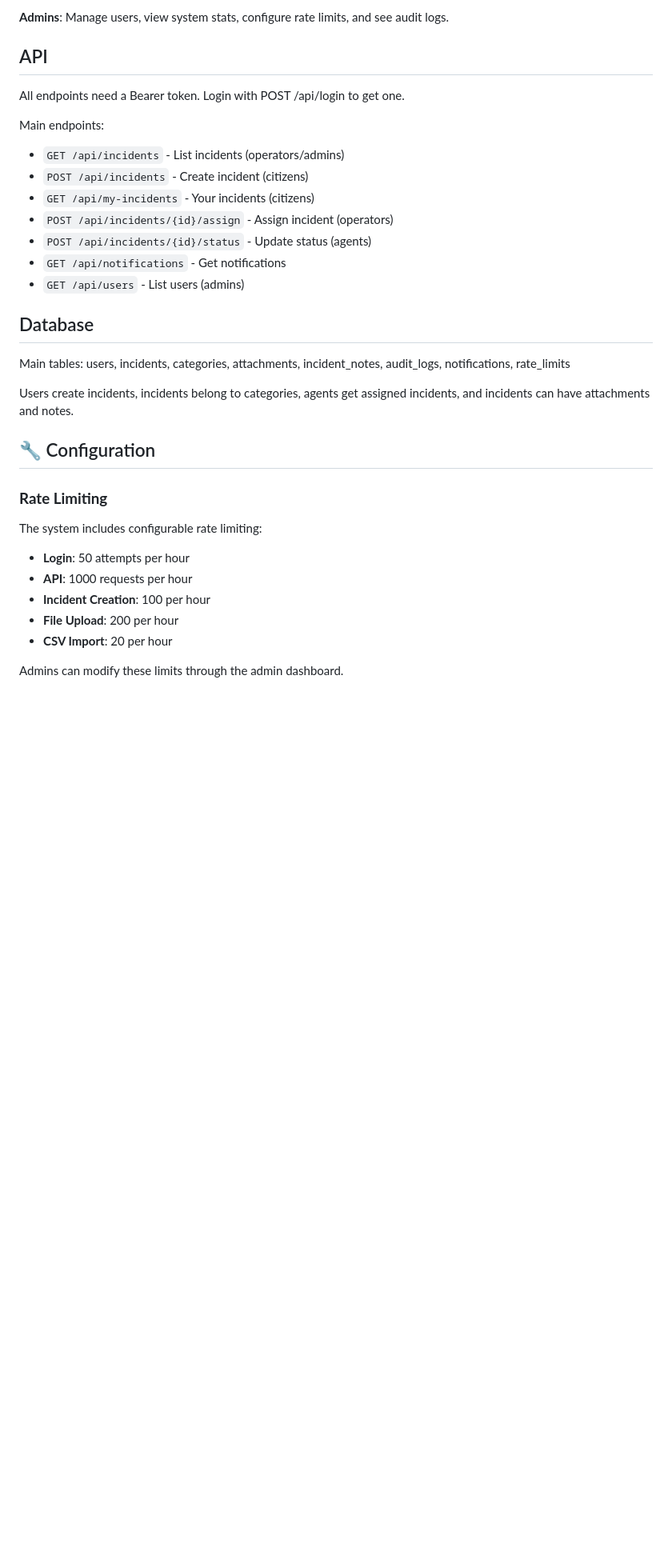
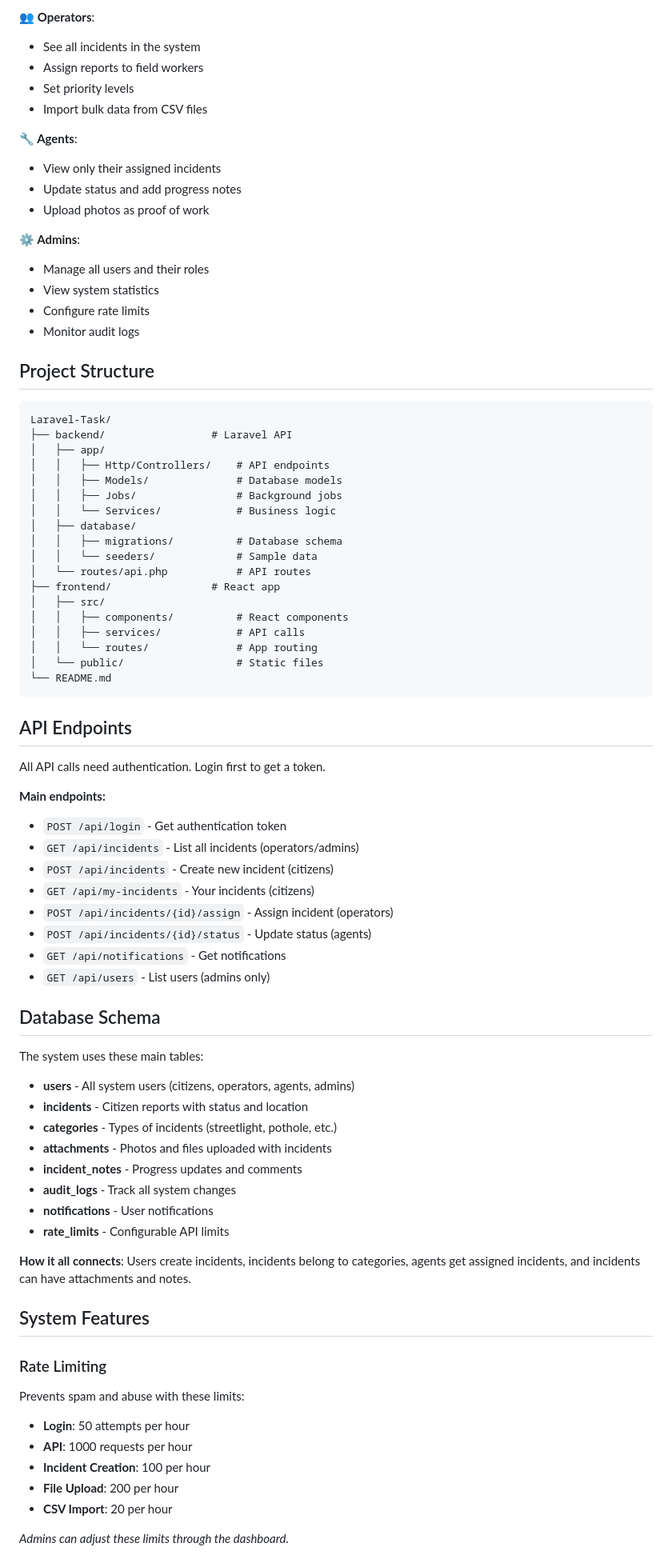
Before and after one commit to KurdiAhmad00/Laravel-Task, a Markdown page: README.md, the part around one of its changes. Shown at 80% size. GitHub-like rendering; blank space fills up the shorter version.

````diff
--- a/README.md
+++ b/README.md
@@ -74,34 +77,82 @@ The app will be available at http://localhost:3000
 
-**Admins**: Manage users, view system stats, configure rate limits, and see audit logs.
+**👥 Operators**:
+- See all incidents in the system
+- Assign reports to field workers
+- Set priority levels
+- Import bulk data from CSV files
 
-## API
+**🔧 Agents**:
+- View only their assigned incidents
+- Update status and add progress notes
+- Upload photos as proof of work
 
-All endpoints need a Bearer token. Login with POST /api/login to get one.
+**⚙️ Admins**:
+- Manage all users and their roles
+- View system statistics
+- Configure rate limits
+- Monitor audit logs
 
-Main endpoints:
-- `GET /api/incidents` - List incidents (operators/admins)
-- `POST /api/incidents` - Create incident (citizens)
+## Project Structure
+
+```
+Laravel-Task/
+├── backend/                 # Laravel API
+│   ├── app/
+│   │   ├── Http/Controllers/    # API endpoints
+│   │   ├── Models/              # Database models
+│   │   ├── Jobs/                # Background jobs
+│   │   └── Services/            # Business logic
+│   ├── database/
+│   │   ├── migrations/          # Database schema
+│   │   └── seeders/             # Sample data
+│   └── routes/api.php           # API routes
+├── frontend/                # React app
+│   ├── src/
+│   │   ├── components/          # React components
+│   │   ├── services/            # API calls
+│   │   └── routes/              # App routing
+│   └── public/                  # Static files
+└── README.md
+```
+
+## API Endpoints
+
+All API calls need authentication. Login first to get a token.
+
+**Main endpoints:**
+- `POST /api/login` - Get authentication token
+- `GET /api/incidents` - List all incidents (operators/admins)
+- `POST /api/incidents` - Create new incident (citizens)
 - `GET /api/my-incidents` - Your incidents (citizens)
 - `POST /api/incidents/{id}/assign` - Assign incident (operators)
 - `POST /api/incidents/{id}/status` - Update status (agents)
 - `GET /api/notifications` - Get notifications
-- `GET /api/users` - List users (admins)
+- `GET /api/users` - List users (admins only)
 
-## Database
+## Database Schema
 
-Main tables: users, incidents, categories, attachments, incident_notes, audit_logs, notifications, rate_limits
+The system uses these main tables:
 
-Users create incidents, incidents belong to categories, agents get assigned incidents, and incidents can have attachments and notes.
+- **users** - All system users (citizens, operators, agents, admins)
+- **incidents** - Citizen reports with status and location
+- **categories** - Types of incidents (streetlight, pothole, etc.)
+- **attachments** - Photos and files uploaded with incidents
+- **incident_notes** - Progress updates and comments
+- **audit_logs** - Track all system changes
+- **notifications** - User notifications
+- **rate_limits** - Configurable API limits
 
-## 🔧 Configuration
+**How it all connects**: Users create incidents, incidents belong to categories, agents get assigned incidents, and incidents can have attachments and notes.
 
-### **Rate Limiting**
-The system includes configurable rate limiting:
+## System Features
+
+### Rate Limiting
+Prevents spam and abuse with these limits:
 - **Login**: 50 attempts per hour
 - **API**: 1000 requests per hour
 - **Incident Creation**: 100 per hour
 - **File Upload**: 200 per hour
 - **CSV Import**: 20 per hour
 
-Admins can modify these limits through the admin dashboard.
+*Admins can adjust these limits through the dashboard.*
 
````
Also changed, not shown: other parts of README.md (+102 -82 lines).
